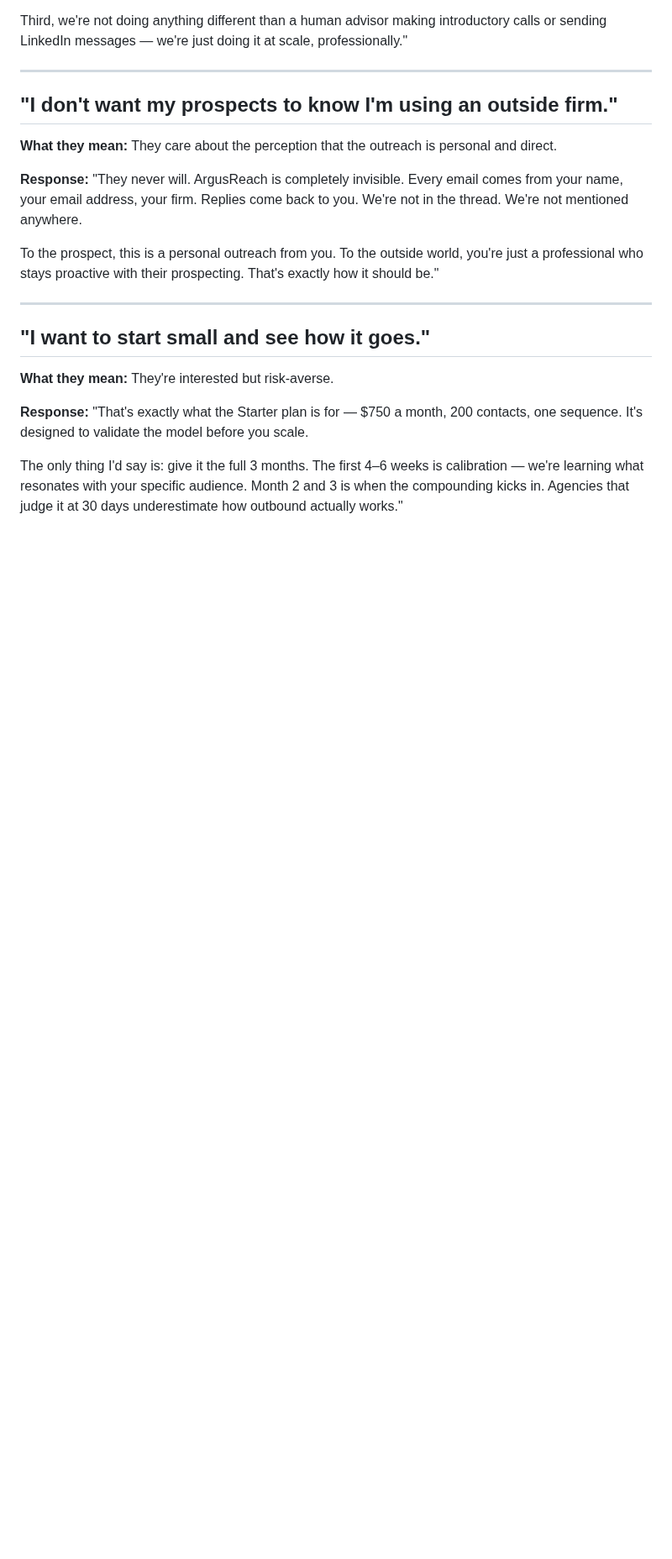
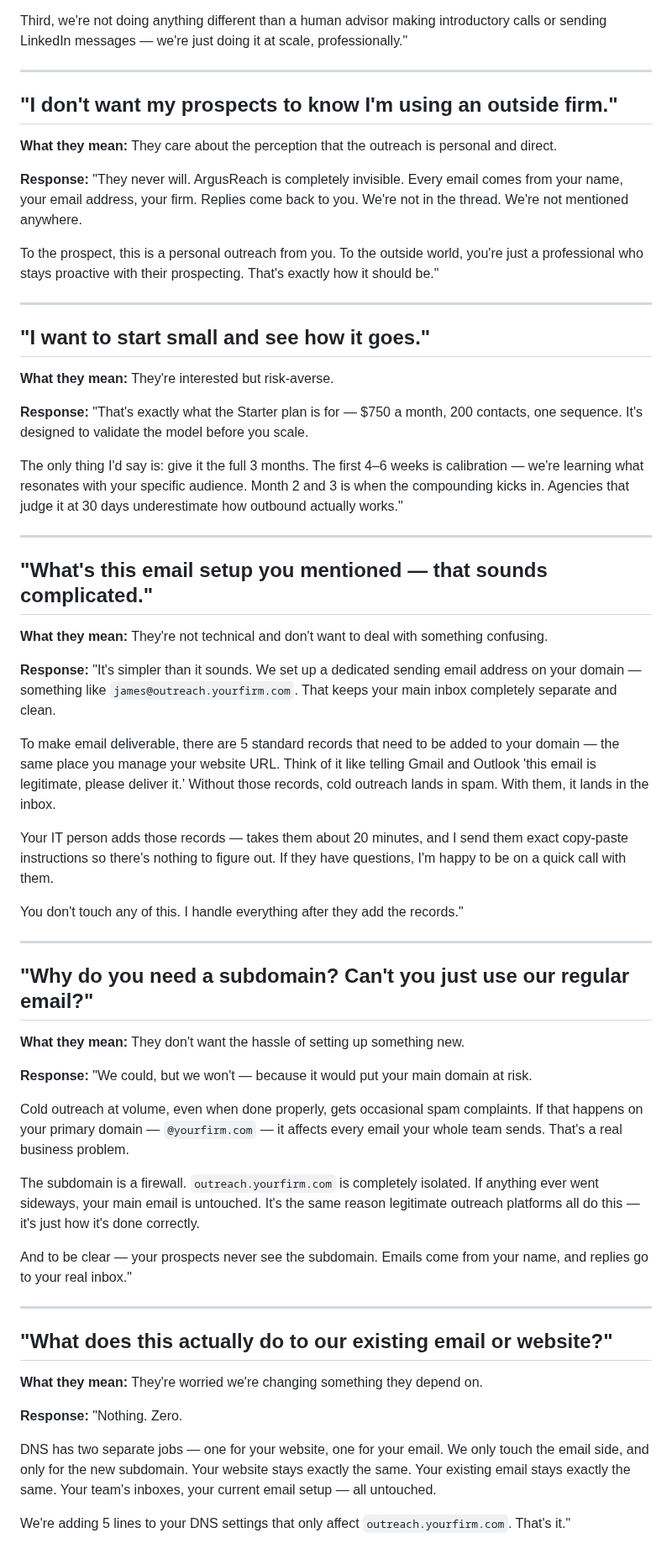
Before and after one commit to BotGob/argusreach-ops, a Markdown page: sales/objection-handling.md, the part around the change. Shown at 84% size. GitHub-like rendering; blank space fills up the shorter version.

Commit message:
Sales: add email infrastructure objection handling — 3 scenarios, plain-English responses Vito can use on calls

```diff
--- a/sales/objection-handling.md
+++ b/sales/objection-handling.md
@@ -123,3 +123,46 @@ To the prospect, this is a personal outreach from you. To the outside world, you
 "That's exactly what the Starter plan is for — $750 a month, 200 contacts, one sequence. It's designed to validate the model before you scale.
 
 The only thing I'd say is: give it the full 3 months. The first 4–6 weeks is calibration — we're learning what resonates with your specific audience. Month 2 and 3 is when the compounding kicks in. Agencies that judge it at 30 days underestimate how outbound actually works."
+
+---
+
+## "What's this email setup you mentioned — that sounds complicated."
+
+**What they mean:** They're not technical and don't want to deal with something confusing.
+
+**Response:**
+"It's simpler than it sounds. We set up a dedicated sending email address on your domain — something like `james@outreach.yourfirm.com`. That keeps your main inbox completely separate and clean.
+
+To make email deliverable, there are 5 standard records that need to be added to your domain — the same place you manage your website URL. Think of it like telling Gmail and Outlook 'this email is legitimate, please deliver it.' Without those records, cold outreach lands in spam. With them, it lands in the inbox.
+
+Your IT person adds those records — takes them about 20 minutes, and I send them exact copy-paste instructions so there's nothing to figure out. If they have questions, I'm happy to be on a quick call with them.
+
+You don't touch any of this. I handle everything after they add the records."
+
+---
+
+## "Why do you need a subdomain? Can't you just use our regular email?"
+
+**What they mean:** They don't want the hassle of setting up something new.
+
+**Response:**
+"We could, but we won't — because it would put your main domain at risk.
+
+Cold outreach at volume, even when done properly, gets occasional spam complaints. If that happens on your primary domain — `@yourfirm.com` — it affects every email your whole team sends. That's a real business problem.
+
+The subdomain is a firewall. `outreach.yourfirm.com` is completely isolated. If anything ever went sideways, your main email is untouched. It's the same reason legitimate outreach platforms all do this — it's just how it's done correctly.
+
+And to be clear — your prospects never see the subdomain. Emails come from your name, and replies go to your real inbox."
+
+---
+
+## "What does this actually do to our existing email or website?"
+
+**What they mean:** They're worried we're changing something they depend on.
+
+**Response:**
+"Nothing. Zero.
+
+DNS has two separate jobs — one for your website, one for your email. We only touch the email side, and only for the new subdomain. Your website stays exactly the same. Your existing email stays exactly the same. Your team's inboxes, your current email setup — all untouched.
+
+We're adding 5 lines to your DNS settings that only affect `outreach.yourfirm.com`. That's it."
```
